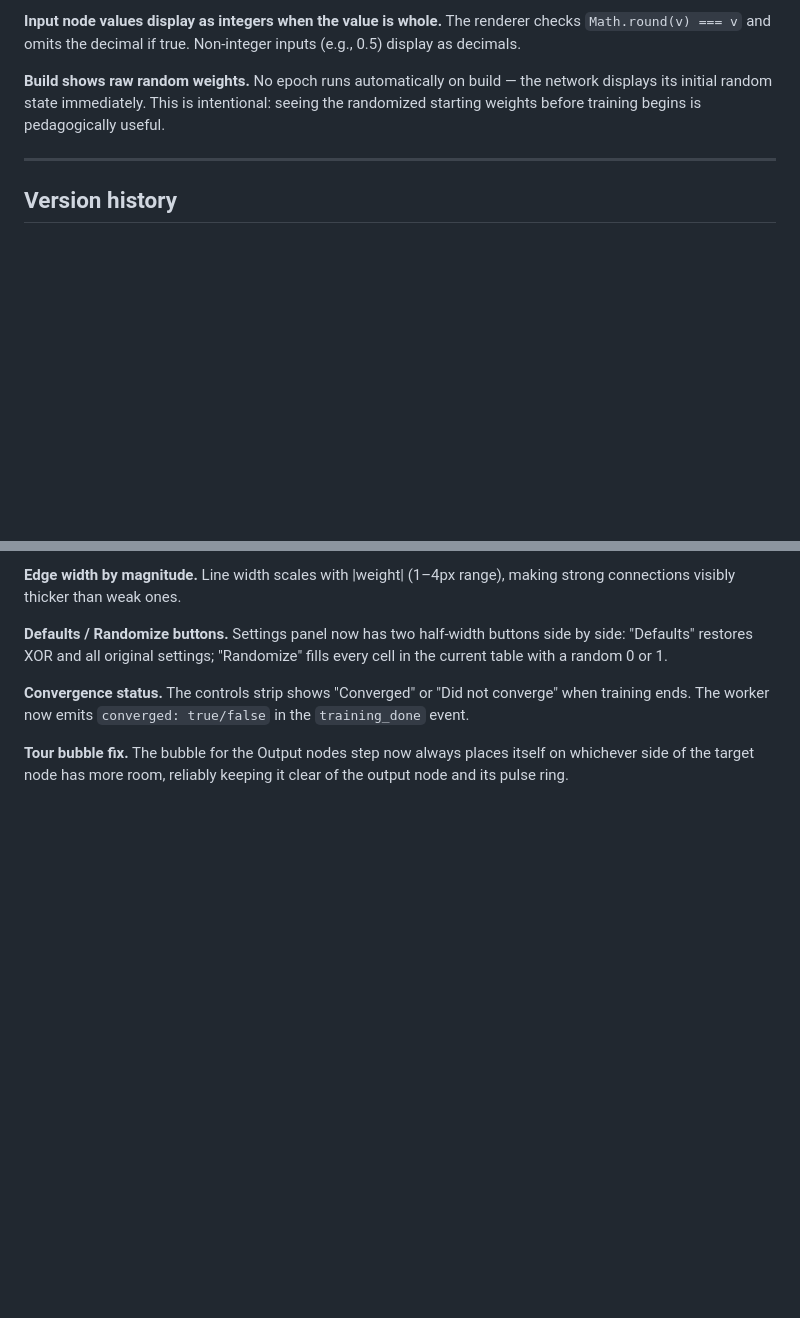
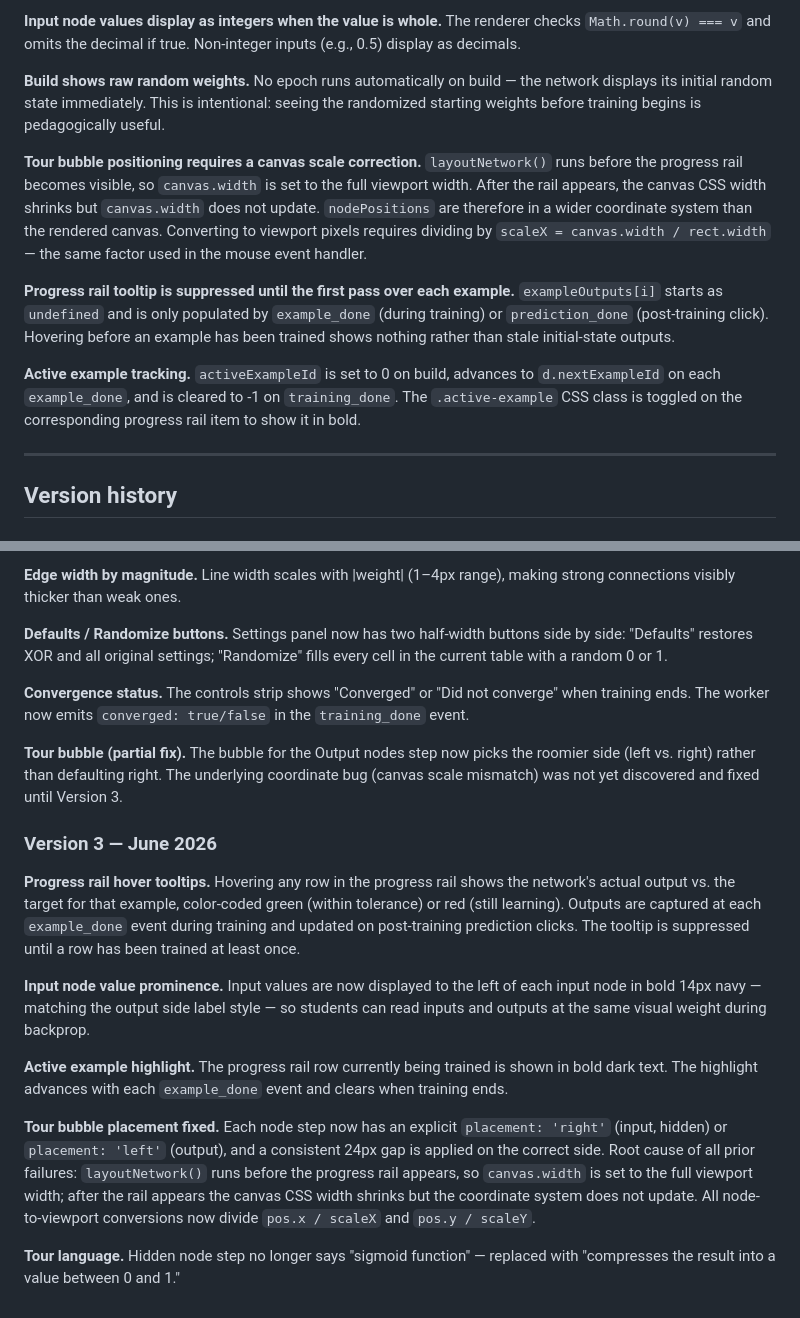
Before and after one commit to ohmpage/ailawlab, a Markdown page: neuralnet/CLAUDE.md, 2 parts joined by grey strips. Rendered like a GitHub page; blank space fills up the shorter version.

Commit message:
neuralnet v3: update CLAUDE.md
Documents all v3 features: progress rail tooltips, input label styling,
active example highlight, tour placement fix (including root cause of
the canvas scale mismatch). Corrects the v2 tour note which claimed a
fix that hadn't fully landed yet.

Co-Authored-By: Claude Sonnet 4.6 <noreply@anthropic.com>

```diff
--- a/neuralnet/CLAUDE.md
+++ b/neuralnet/CLAUDE.md
@@ -161,6 +161,12 @@ No special steps. The entire `neuralnet/` directory ships as-is — no data file
 
 **Build shows raw random weights.** No epoch runs automatically on build — the network displays its initial random state immediately. This is intentional: seeing the randomized starting weights before training begins is pedagogically useful.
 
+**Tour bubble positioning requires a canvas scale correction.** `layoutNetwork()` runs before the progress rail becomes visible, so `canvas.width` is set to the full viewport width. After the rail appears, the canvas CSS width shrinks but `canvas.width` does not update. `nodePositions` are therefore in a wider coordinate system than the rendered canvas. Converting to viewport pixels requires dividing by `scaleX = canvas.width / rect.width` — the same factor used in the mouse event handler.
+
+**Progress rail tooltip is suppressed until the first pass over each example.** `exampleOutputs[i]` starts as `undefined` and is only populated by `example_done` (during training) or `prediction_done` (post-training click). Hovering before an example has been trained shows nothing rather than stale initial-state outputs.
+
+**Active example tracking.** `activeExampleId` is set to 0 on build, advances to `d.nextExampleId` on each `example_done`, and is cleared to -1 on `training_done`. The `.active-example` CSS class is toggled on the corresponding progress rail item to show it in bold.
+
 ---
 
 ## Version history
@@ -177,4 +183,15 @@ Initial build. Reskin and extension of drdrsh/interactive-bpann. Core math (nn-w
 
 **Convergence status.** The controls strip shows "Converged" or "Did not converge" when training ends. The worker now emits `converged: true/false` in the `training_done` event.
 
-**Tour bubble fix.** The bubble for the Output nodes step now always places itself on whichever side of the target node has more room, reliably keeping it clear of the output node and its pulse ring.
+**Tour bubble (partial fix).** The bubble for the Output nodes step now picks the roomier side (left vs. right) rather than defaulting right. The underlying coordinate bug (canvas scale mismatch) was not yet discovered and fixed until Version 3.
+
+### Version 3 — June 2026
+**Progress rail hover tooltips.** Hovering any row in the progress rail shows the network's actual output vs. the target for that example, color-coded green (within tolerance) or red (still learning). Outputs are captured at each `example_done` event during training and updated on post-training prediction clicks. The tooltip is suppressed until a row has been trained at least once.
+
+**Input node value prominence.** Input values are now displayed to the left of each input node in bold 14px navy — matching the output side label style — so students can read inputs and outputs at the same visual weight during backprop.
+
+**Active example highlight.** The progress rail row currently being trained is shown in bold dark text. The highlight advances with each `example_done` event and clears when training ends.
+
+**Tour bubble placement fixed.** Each node step now has an explicit `placement: 'right'` (input, hidden) or `placement: 'left'` (output), and a consistent 24px gap is applied on the correct side. Root cause of all prior failures: `layoutNetwork()` runs before the progress rail appears, so `canvas.width` is set to the full viewport width; after the rail appears the canvas CSS width shrinks but the coordinate system does not update. All node-to-viewport conversions now divide `pos.x / scaleX` and `pos.y / scaleY`.
+
+**Tour language.** Hidden node step no longer says "sigmoid function" — replaced with "compresses the result into a value between 0 and 1."
```
